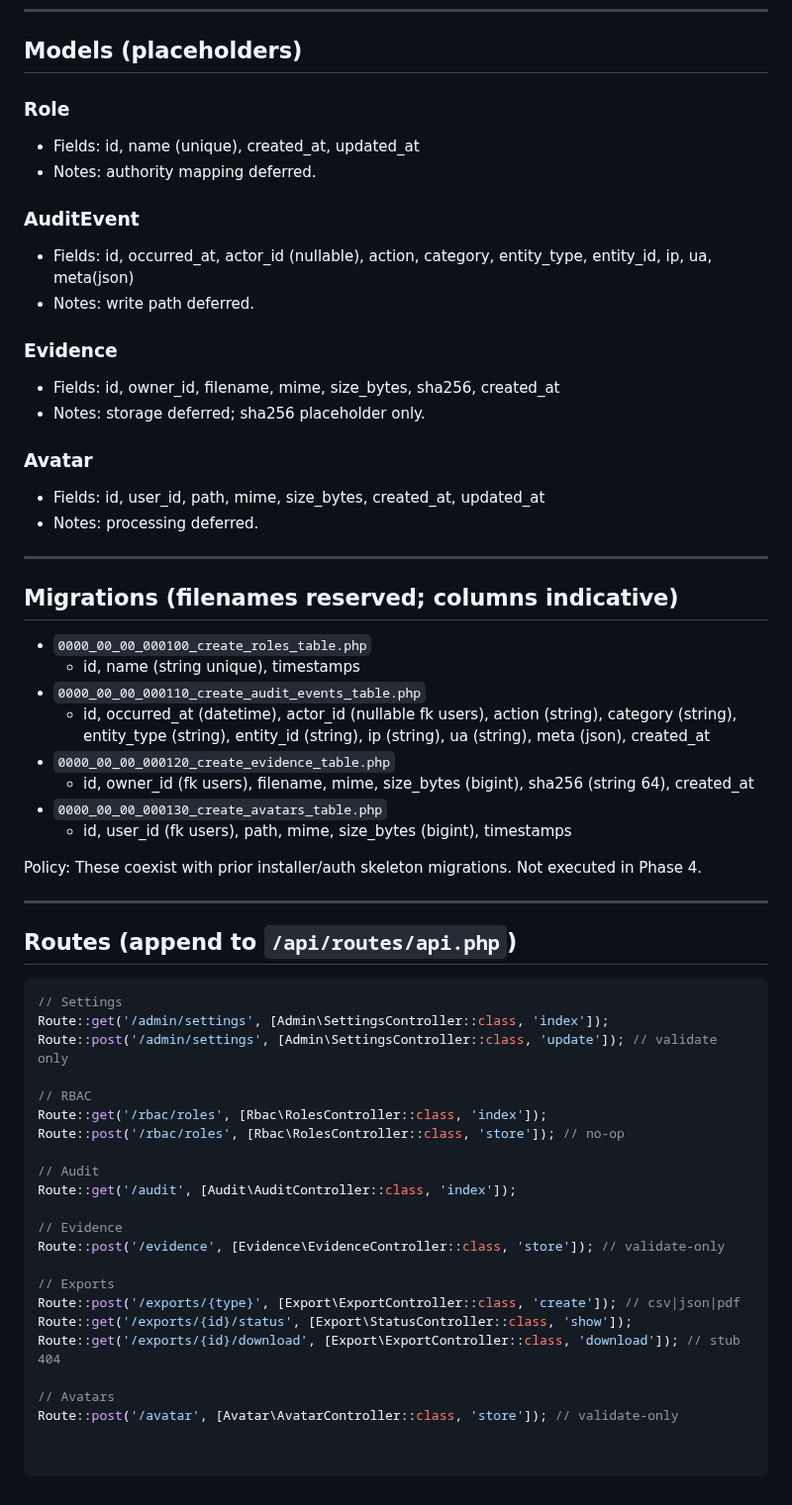
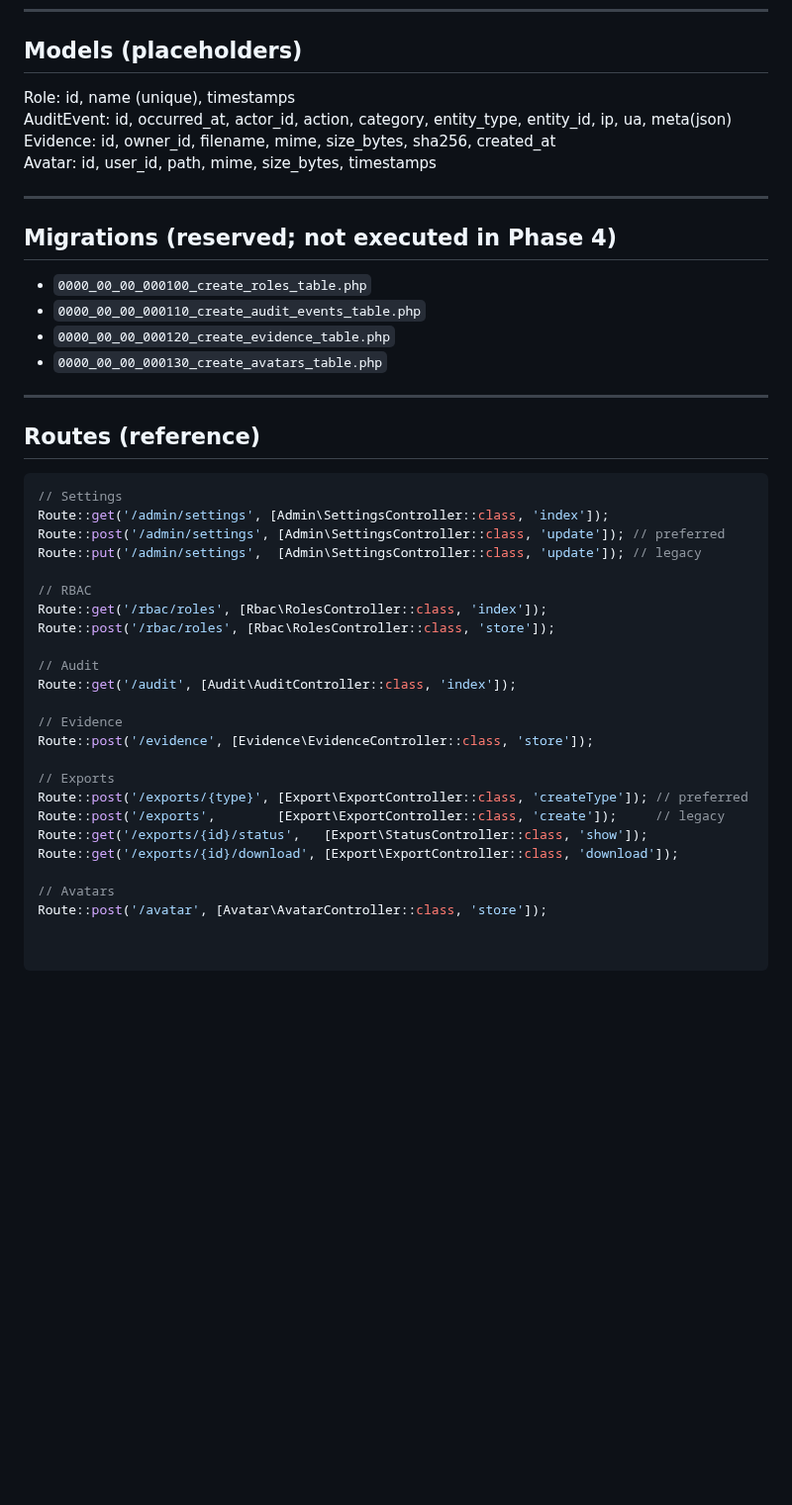
Before and after one commit to Grunticus03/phpGRC, a Markdown page: docs/phase-4/PHASE-4-SPEC.md, the part around one of its changes. Shown at 99% size. Rendered like a GitHub page; blank space fills up the shorter version.

````diff
--- a/docs/phase-4/PHASE-4-SPEC.md
+++ b/docs/phase-4/PHASE-4-SPEC.md
@@ -125,56 +156,44 @@ This phase reuses global codes (e.g., VALIDATION_FAILED, UNAUTHENTICATED/UNAUTHO
 ## Models (placeholders)
 
-### Role
-- Fields: id, name (unique), created_at, updated_at
-- Notes: authority mapping deferred.
-
-### AuditEvent
-- Fields: id, occurred_at, actor_id (nullable), action, category, entity_type, entity_id, ip, ua, meta(json)
-- Notes: write path deferred.
-
-### Evidence
-- Fields: id, owner_id, filename, mime, size_bytes, sha256, created_at
-- Notes: storage deferred; sha256 placeholder only.
-
-### Avatar
-- Fields: id, user_id, path, mime, size_bytes, created_at, updated_at
-- Notes: processing deferred.
+Role: id, name (unique), timestamps
+AuditEvent: id, occurred_at, actor_id, action, category, entity_type, entity_id, ip, ua, meta(json)
+Evidence: id, owner_id, filename, mime, size_bytes, sha256, created_at
+Avatar: id, user_id, path, mime, size_bytes, timestamps
 
 ---
-## Migrations (filenames reserved; columns indicative)
+
+## Migrations (reserved; not executed in Phase 4)
+
 - `0000_00_00_000100_create_roles_table.php`
-  - id, name (string unique), timestamps
 - `0000_00_00_000110_create_audit_events_table.php`
-  - id, occurred_at (datetime), actor_id (nullable fk users), action (string),
-    category (string), entity_type (string), entity_id (string), ip (string), ua (string), meta (json), created_at
 - `0000_00_00_000120_create_evidence_table.php`
-  - id, owner_id (fk users), filename, mime, size_bytes (bigint), sha256 (string 64), created_at
 - `0000_00_00_000130_create_avatars_table.php`
-  - id, user_id (fk users), path, mime, size_bytes (bigint), timestamps
-
-Policy: These coexist with prior installer/auth skeleton migrations. Not executed in Phase 4.
 
 ---
-## Routes (append to `/api/routes/api.php`)
+
+## Routes (reference)
+
 ```php
 // Settings
 Route::get('/admin/settings', [Admin\SettingsController::class, 'index']);
-Route::post('/admin/settings', [Admin\SettingsController::class, 'update']); // validate only
+Route::post('/admin/settings', [Admin\SettingsController::class, 'update']); // preferred
+Route::put('/admin/settings',  [Admin\SettingsController::class, 'update']); // legacy
 
 // RBAC
 Route::get('/rbac/roles', [Rbac\RolesController::class, 'index']);
-Route::post('/rbac/roles', [Rbac\RolesController::class, 'store']); // no-op
+Route::post('/rbac/roles', [Rbac\RolesController::class, 'store']);
 
 // Audit
 Route::get('/audit', [Audit\AuditController::class, 'index']);
 
 // Evidence
-Route::post('/evidence', [Evidence\EvidenceController::class, 'store']); // validate-only
+Route::post('/evidence', [Evidence\EvidenceController::class, 'store']);
 
 // Exports
-Route::post('/exports/{type}', [Export\ExportController::class, 'create']); // csv|json|pdf
-Route::get('/exports/{id}/status', [Export\StatusController::class, 'show']);
-Route::get('/exports/{id}/download', [Export\ExportController::class, 'download']); // stub 404
+Route::post('/exports/{type}', [Export\ExportController::class, 'createType']); // preferred
+Route::post('/exports',        [Export\ExportController::class, 'create']);     // legacy
+Route::get('/exports/{id}/status',   [Export\StatusController::class, 'show']);
+Route::get('/exports/{id}/download', [Export\ExportController::class, 'download']);
 
 // Avatars
-Route::post('/avatar', [Avatar\AvatarController::class, 'store']); // validate-only
+Route::post('/avatar', [Avatar\AvatarController::class, 'store']);
````
Also changed, not shown: other parts of docs/phase-4/PHASE-4-SPEC.md (+73 -42 lines).
